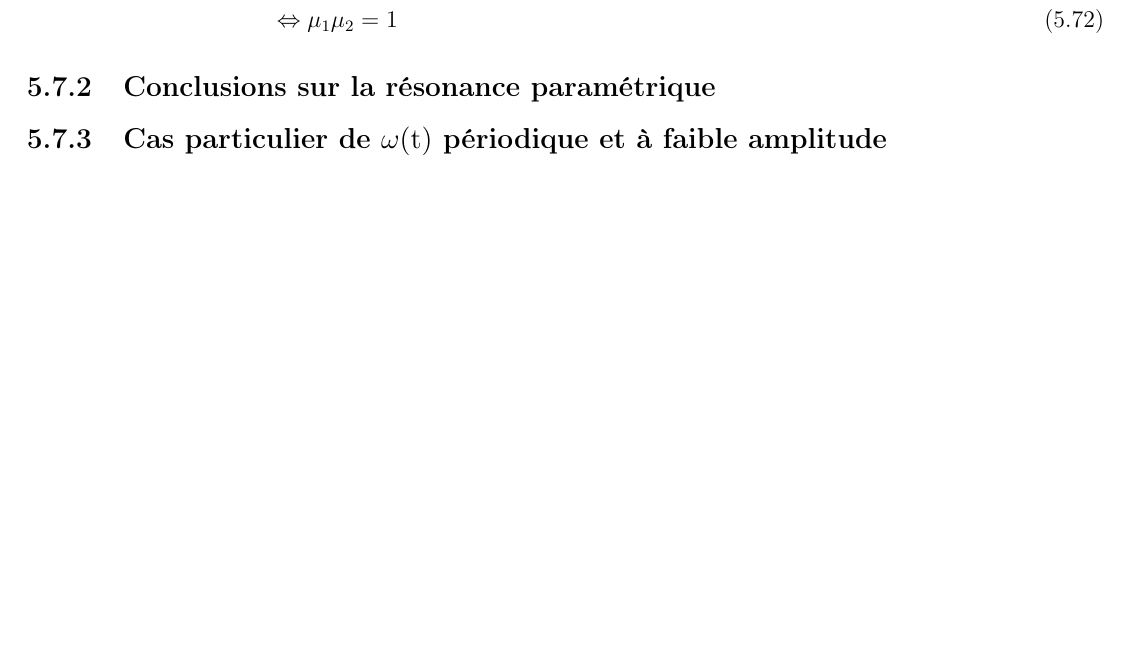
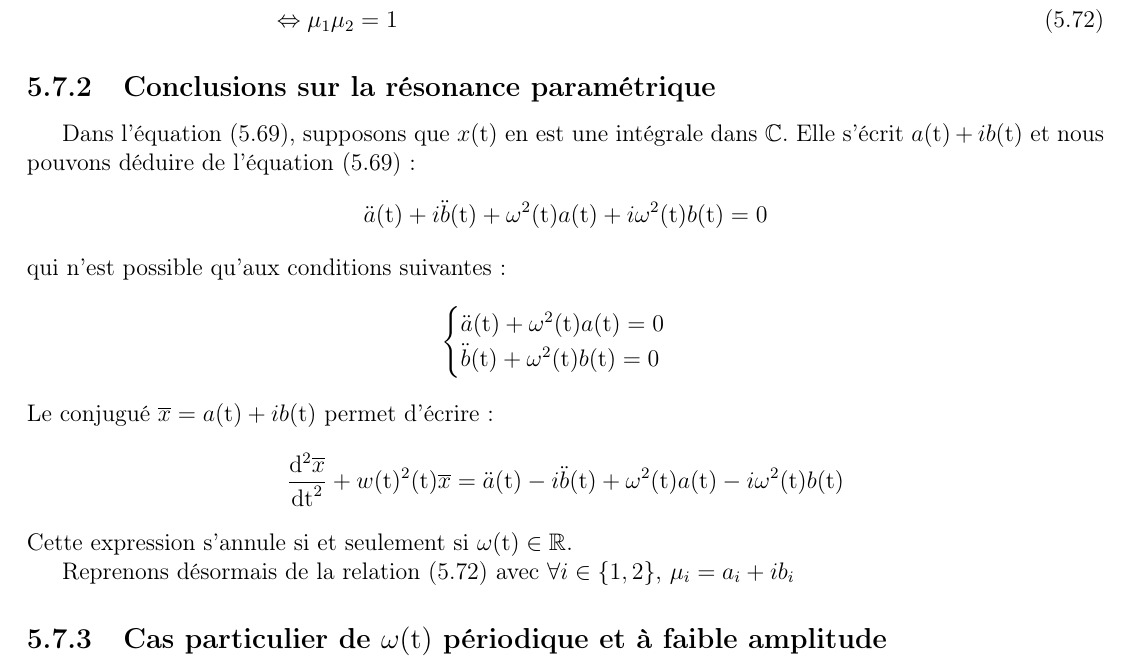
Before and after one commit to SMajerowicz/Physics, a LaTeX document (Mécanique/démonstration.tex, which reads Mécanique/chapters/chapter-05.tex): part of page 80 of 154, cut so that both start at the same text, the shorter picture padded with empty space. Compiled offline with pdfLaTeX.

Commit message:
Paragraph 27 on going

```diff
--- a/Mécanique/chapters/chapter-05.tex
+++ b/Mécanique/chapters/chapter-05.tex
@@ -757,6 +757,25 @@ car par d\'{e}finition $\Pi_{i}(\mathrm{t} + T) = \Pi_{i}(\mathrm{t})$. Reprenon
 
 \subsection{Conclusions sur la r\'{e}sonance param\'{e}trique}
 
+Dans l'\'{e}quation (\ref{EQ:27_2}), supposons que $x(\mathrm{t})$ en est une intégrale dans $\mathbb{C}$. Elle s'écrit $a(\mathrm{t}) + ib(\mathrm{t})$ et nous pouvons d\'{e}duire de l'\'{e}quation (\ref{EQ:27_2}) :
+\benn
+	\ddot{a}(\mathrm{t}) + i\ddot{b}(\mathrm{t}) + \omega^{2}(\mathrm{t})a(\mathrm{t}) + i\omega^{2}(\mathrm{t})b(\mathrm{t}) = 0
+\eenn
+qui n'est possible qu'aux conditions suivantes :
+\benn
+	\begin{cases}
+		\ddot{a}(\mathrm{t}) + \omega^{2}(\mathrm{t})a(\mathrm{t}) = 0 \\
+		\ddot{b}(\mathrm{t}) + \omega^{2}(\mathrm{t})b(\mathrm{t}) = 0
+	\end{cases}
+\eenn
+Le conjugu\'{e} $\overline{x} = a(\mathrm{t}) + ib(\mathrm{t})$ permet d'\'{e}crire :
+\benn
+	\dfrac{\mathrm{d}^{2}\overline{x}}{\mathrm{dt}^{2}} + w(\mathrm{t})^{2}(\mathrm{t})\overline{x} = \ddot{a}(\mathrm{t}) - i\ddot{b}(\mathrm{t}) + \omega^{2}(\mathrm{t})a(\mathrm{t}) - i\omega^{2}(\mathrm{t})b(\mathrm{t})
+\eenn
+Cette expression s'annule si et seulement si $\omega(\mathrm{t})\in\mathbb{R}$.
+
+Reprenons d\'{e}sormais de la relation (\ref{EQ:27_5}) avec $\forall i\in \{1,2\}\text{, } \mu_{i} = a_{i} + ib_{i}$
+
 \subsection{Cas particulier de $\omega(\mathrm{t})$ p\'{e}riodique et \`{a} faible amplitude}
 
 \subsection{Cas \`{a} faible c{\oe}fficient de frottement}
```
